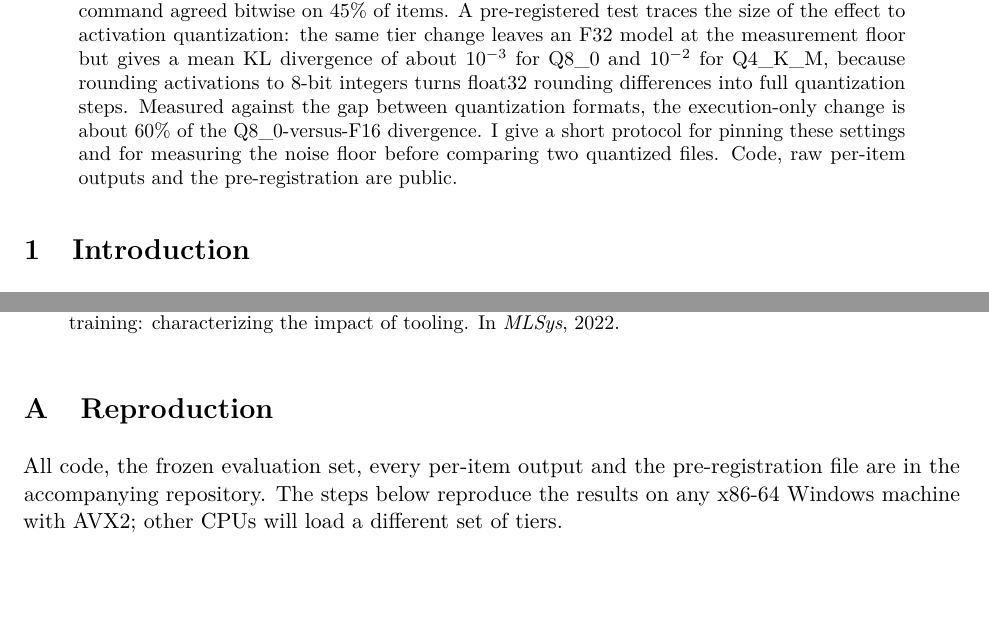
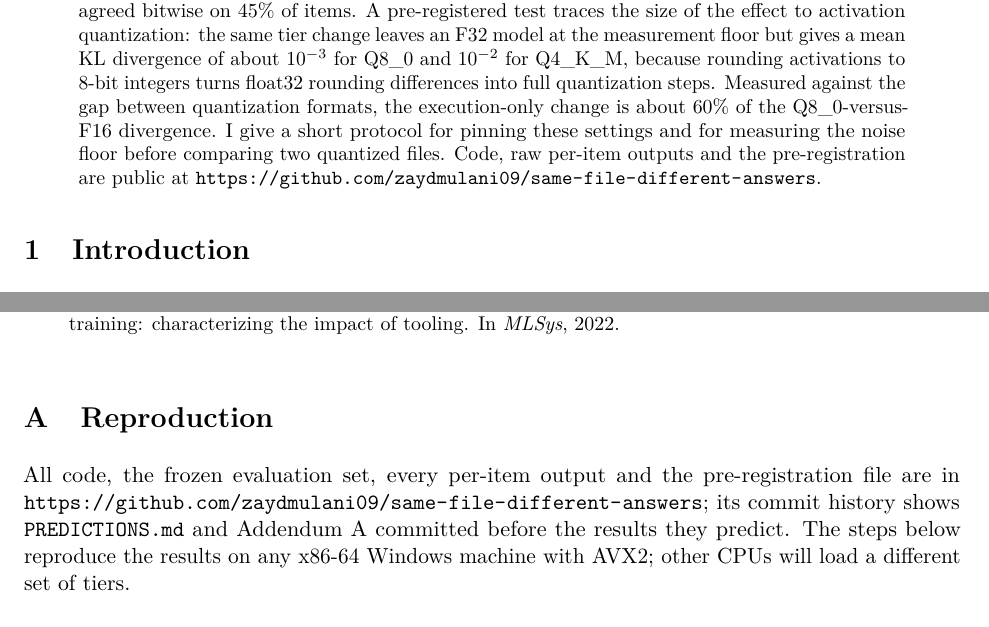
Before and after one commit to zaydmulani09/same-file-different-answers, a LaTeX paper (paper/main.tex, which reads paper/sec_abstract.tex, paper/sec_appendix.tex): two parts of pages 1 and 15 of 16, joined at a grey line, cut so that both start at the same text, the shorter picture padded with empty space. Compiled offline with pdfLaTeX.

Commit message:
Paper: link the public repository

```diff
--- a/paper/sec_abstract.tex
+++ b/paper/sec_abstract.tex
@@ -17,5 +17,5 @@ integers turns float32 rounding differences into full quantization steps. Measur
 gap between quantization formats, the execution-only change is about 60\% of the Q8\_0-versus-F16
 divergence. I give a short protocol for pinning these settings and for measuring the noise floor
 before comparing two quantized files. Code, raw per-item outputs and the pre-registration are
-public.
+public at \url{https://github.com/zaydmulani09/same-file-different-answers}.
 \end{abstract}
--- a/paper/sec_appendix.tex
+++ b/paper/sec_appendix.tex
@@ -2,7 +2,8 @@
 \label{app:repro}
 
 All code, the frozen evaluation set, every per-item output and the pre-registration file are in
-the accompanying repository. The steps below reproduce the results on any x86-64 Windows machine
+\url{https://github.com/zaydmulani09/same-file-different-answers}; its commit history shows
+\texttt{PREDICTIONS.md} and Addendum~A committed before the results they predict. The steps below reproduce the results on any x86-64 Windows machine
 with AVX2; other CPUs will load a different set of tiers.
 
 \begin{enumerate}
```
Also changed, not shown: paper/main.pdf.
